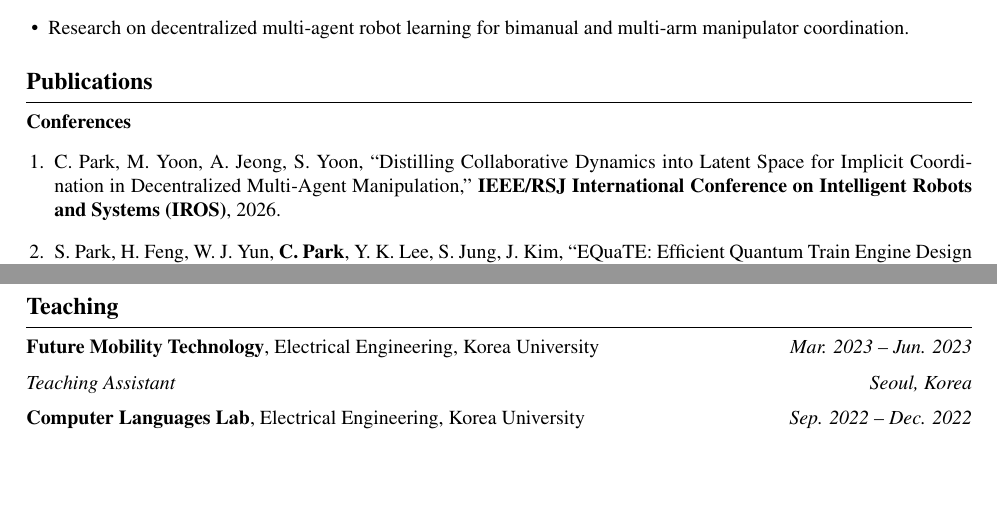
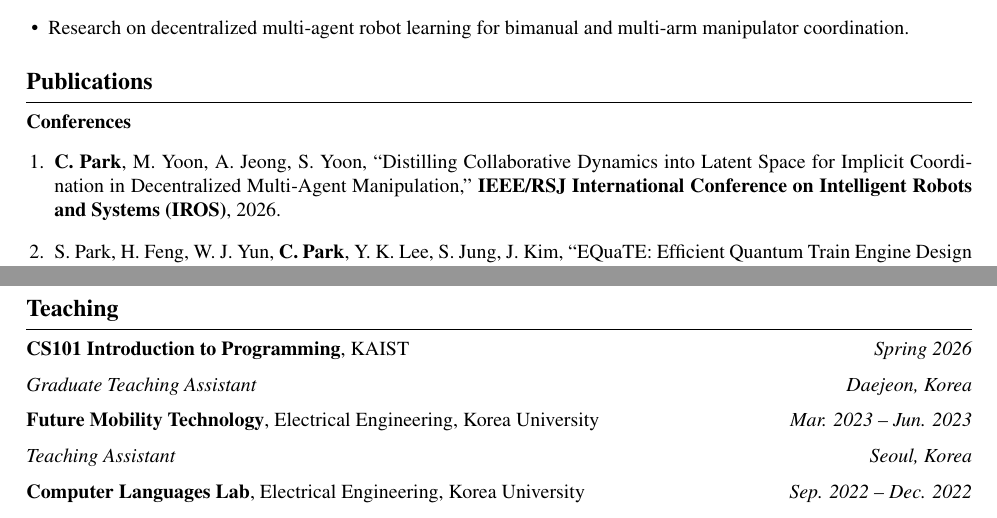
Before and after one commit to cosdeneb/cosdeneb.github.io, a LaTeX CV (Chanyoung_Park_CV.tex): two parts of pages 1 and 3 of 3, joined at a grey line, cut so that both start at the same text, the shorter picture padded with empty space. Compiled offline with pdfLaTeX.

Commit message:
CV: bold C. Park in IROS entry, add KAIST CS101 teaching assistant entry

```diff
--- a/Chanyoung_Park_CV.tex
+++ b/Chanyoung_Park_CV.tex
@@ -73,7 +73,7 @@ Intelligent Robotic Manipulation, Reinforcement Learning, Multi-Agent Systems, a
 
 \textbf{Conferences}
 \begin{enumerate}[leftmargin=1.4em, itemsep=3pt, topsep=2pt]
-  \item C. Park, M. Yoon, A. Jeong, S. Yoon, ``Distilling Collaborative Dynamics into Latent Space for Implicit Coordination in Decentralized Multi-Agent Manipulation,'' \textbf{IEEE/RSJ International Conference on Intelligent Robots and Systems (IROS)}, 2026.
+  \item \textbf{C. Park}, M. Yoon, A. Jeong, S. Yoon, ``Distilling Collaborative Dynamics into Latent Space for Implicit Coordination in Decentralized Multi-Agent Manipulation,'' \textbf{IEEE/RSJ International Conference on Intelligent Robots and Systems (IROS)}, 2026.
   \item S. Park, H. Feng, W. J. Yun, \textbf{C. Park}, Y. K. Lee, S. Jung, J. Kim, ``EQuaTE: Efficient Quantum Train Engine Design and Demonstration for Dynamic Software Analysis,'' \textbf{IEEE International Conference on Distributed Computing Systems (ICDCS)}, Jul. 2023.
   \item \textbf{C. Park}, H. Lee, W. J. Yun, S. Park, S. Jung, J. Kim, ``Coordinated Multi-Agent Reinforcement Learning for Unmanned Aerial Vehicle Swarms in Autonomous Mobile Access Applications,'' \textbf{IEEE International Conference on Distributed Computing Systems (ICDCS)}, Jul. 2023.
   \item \textbf{C. Park}, S. Park, G. S. Kim, S. Jung, J.-H. Kim, J. Kim, ``Multi-Agent Deep Reinforcement Learning for Efficient Passenger Delivery in Urban Air Mobility,'' \textbf{IEEE International Conference on Communications (ICC)}, May-Jun. 2023.
@@ -131,6 +131,9 @@ AI/Communications/Networks: IEEE TVT ('22-'23), IEEE TMLCN ('22-'23)
 
 % ---------------------------------------------------------------- Teaching
 \section*{Teaching}
+\subheading{\textbf{CS101 Introduction to Programming}, KAIST}{Spring 2026}
+\textit{Graduate Teaching Assistant} \hfill \textit{Daejeon, Korea}
+
 \subheading{\textbf{Future Mobility Technology}, Electrical Engineering, Korea University}{Mar. 2023 -- Jun. 2023}
 \textit{Teaching Assistant} \hfill \textit{Seoul, Korea}
 
```
Also changed, not shown: Chanyoung_Park_CV.pdf.
